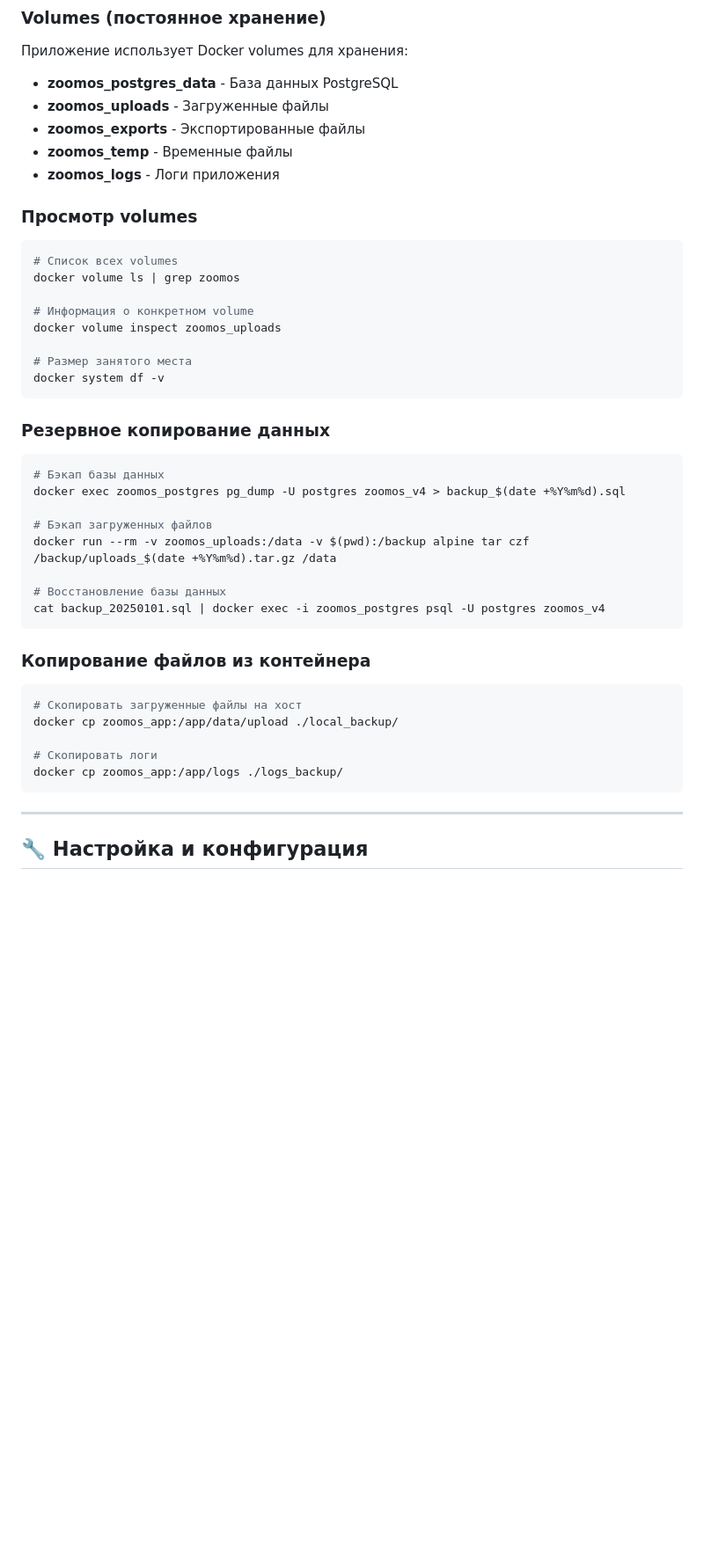
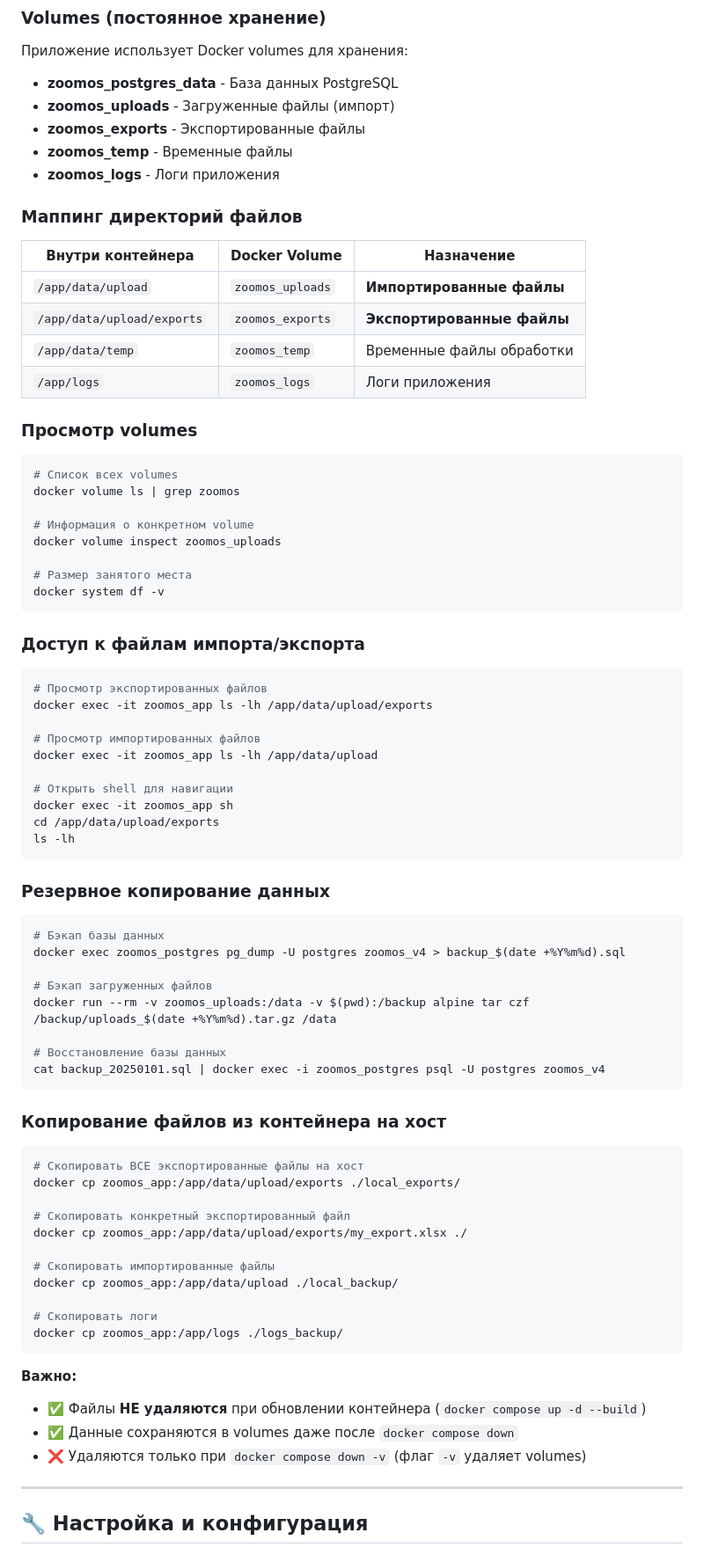
Before and after one commit to dimon1976/zoomos_v4, a Markdown page: README-DOCKER.md, the part around the change printed below. Shown: that part at 88% size. Rendered like a GitHub page; blank space fills up the shorter version.

````diff
--- a/README-DOCKER.md
+++ b/README-DOCKER.md
@@ -125,10 +125,19 @@ docker rmi zoomos_v4-app postgres:16-alpine
 Приложение использует Docker volumes для хранения:
 
 - **zoomos_postgres_data** - База данных PostgreSQL
-- **zoomos_uploads** - Загруженные файлы
+- **zoomos_uploads** - Загруженные файлы (импорт)
 - **zoomos_exports** - Экспортированные файлы
 - **zoomos_temp** - Временные файлы
 - **zoomos_logs** - Логи приложения
+
+### Маппинг директорий файлов
+
+| Внутри контейнера | Docker Volume | Назначение |
+|-------------------|---------------|------------|
+| `/app/data/upload` | `zoomos_uploads` | **Импортированные файлы** |
+| `/app/data/upload/exports` | `zoomos_exports` | **Экспортированные файлы** |
+| `/app/data/temp` | `zoomos_temp` | Временные файлы обработки |
+| `/app/logs` | `zoomos_logs` | Логи приложения |
 
 ### Просмотр volumes
 
@@ -141,6 +150,21 @@ docker volume inspect zoomos_uploads
 
 # Размер занятого места
 docker system df -v
+```
+
+### Доступ к файлам импорта/экспорта
+
+```bash
+# Просмотр экспортированных файлов
+docker exec -it zoomos_app ls -lh /app/data/upload/exports
+
+# Просмотр импортированных файлов
+docker exec -it zoomos_app ls -lh /app/data/upload
+
+# Открыть shell для навигации
+docker exec -it zoomos_app sh
+cd /app/data/upload/exports
+ls -lh
 ```
 
 ### Резервное копирование данных
@@ -156,15 +180,26 @@ docker run --rm -v zoomos_uploads:/data -v $(pwd):/backup alpine tar czf /backup
 cat backup_20250101.sql | docker exec -i zoomos_postgres psql -U postgres zoomos_v4
 ```
 
-### Копирование файлов из контейнера
+### Копирование файлов из контейнера на хост
 
 ```bash
-# Скопировать загруженные файлы на хост
+# Скопировать ВСЕ экспортированные файлы на хост
+docker cp zoomos_app:/app/data/upload/exports ./local_exports/
+
+# Скопировать конкретный экспортированный файл
+docker cp zoomos_app:/app/data/upload/exports/my_export.xlsx ./
+
+# Скопировать импортированные файлы
 docker cp zoomos_app:/app/data/upload ./local_backup/
 
 # Скопировать логи
 docker cp zoomos_app:/app/logs ./logs_backup/
 ```
+
+**Важно:**
+- ✅ Файлы **НЕ удаляются** при обновлении контейнера (`docker compose up -d --build`)
+- ✅ Данные сохраняются в volumes даже после `docker compose down`
+- ❌ Удаляются только при `docker compose down -v` (флаг `-v` удаляет volumes)
 
 ---
 
````
Also changed, not shown: other parts of README-DOCKER.md (+36 -5 lines).
